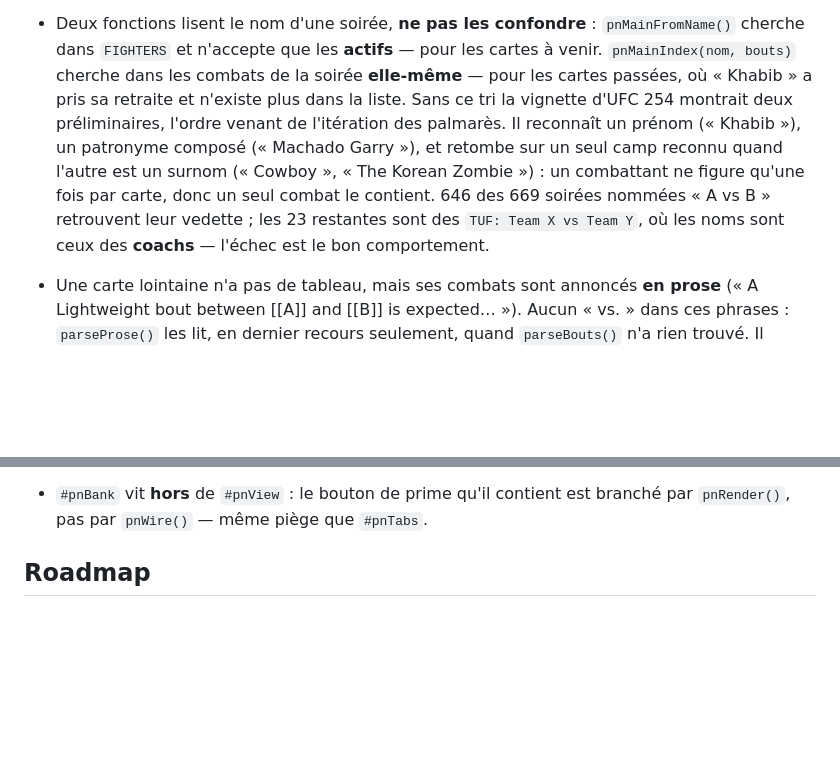
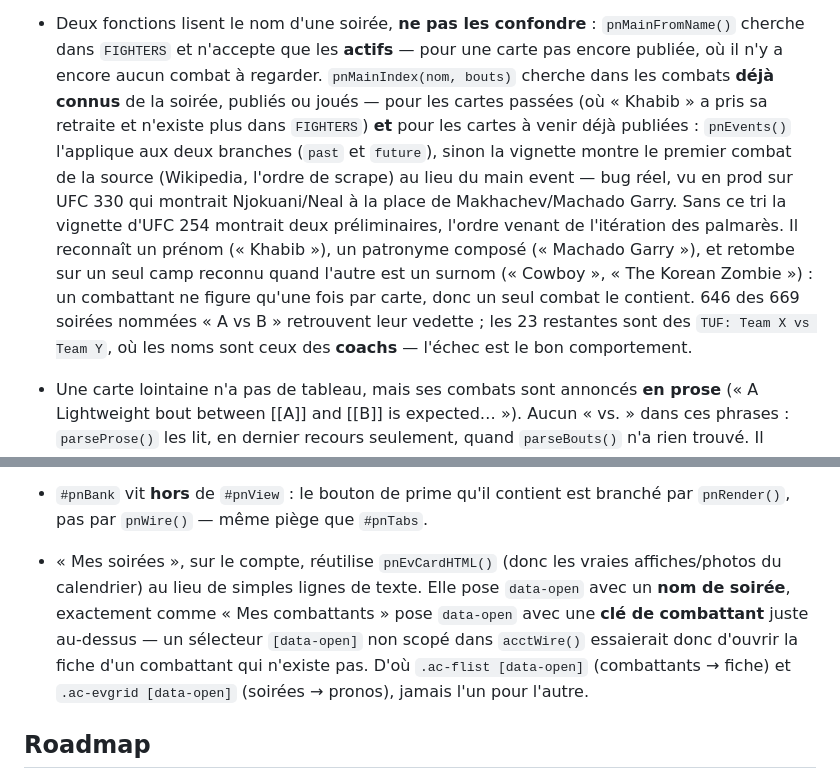
Before and after one commit to gabrielavesque-art/fighter-hub, a Markdown page: CLAUDE.md, 2 parts joined by grey strips. Rendered like a GitHub page; blank space fills up the shorter version.

```diff
--- a/CLAUDE.md
+++ b/CLAUDE.md
@@ -116,15 +117,21 @@ Avant toute modification :
   est marqué `derived` et le signale à l'écran : on infère, on ne l'invente pas.
 - Deux fonctions lisent le nom d'une soirée, **ne pas les confondre** :
   `pnMainFromName()` cherche dans `FIGHTERS` et n'accepte que les **actifs** —
-  pour les cartes à venir. `pnMainIndex(nom, bouts)` cherche dans les combats de
-  la soirée **elle-même** — pour les cartes passées, où « Khabib » a pris sa
-  retraite et n'existe plus dans la liste. Sans ce tri la vignette d'UFC 254
-  montrait deux préliminaires, l'ordre venant de l'itération des palmarès.
-  Il reconnaît un prénom (« Khabib »), un patronyme composé (« Machado Garry »),
-  et retombe sur un seul camp reconnu quand l'autre est un surnom (« Cowboy »,
-  « The Korean Zombie ») : un combattant ne figure qu'une fois par carte, donc
-  un seul combat le contient. 646 des 669 soirées nommées « A vs B » retrouvent
-  leur vedette ; les 23 restantes sont des `TUF: Team X vs Team Y`, où les noms
+  pour une carte pas encore publiée, où il n'y a encore aucun combat à
+  regarder. `pnMainIndex(nom, bouts)` cherche dans les combats **déjà connus**
+  de la soirée, publiés ou joués — pour les cartes passées (où « Khabib » a
+  pris sa retraite et n'existe plus dans `FIGHTERS`) **et** pour les cartes à
+  venir déjà publiées : `pnEvents()` l'applique aux deux branches (`past` et
+  `future`), sinon la vignette montre le premier combat de la source (Wikipedia,
+  l'ordre de scrape) au lieu du main event — bug réel, vu en prod sur UFC 330
+  qui montrait Njokuani/Neal à la place de Makhachev/Machado Garry. Sans ce tri
+  la vignette d'UFC 254 montrait deux préliminaires, l'ordre venant de
+  l'itération des palmarès. Il reconnaît un prénom (« Khabib »), un patronyme
+  composé (« Machado Garry »), et retombe sur un seul camp reconnu quand
+  l'autre est un surnom (« Cowboy », « The Korean Zombie ») : un combattant ne
+  figure qu'une fois par carte, donc un seul combat le contient. 646 des 669
+  soirées nommées « A vs B » retrouvent leur vedette ; les 23 restantes sont
+  des `TUF: Team X vs Team Y`, où les noms
   sont ceux des **coachs** — l'échec est le bon comportement.
 - Une carte lointaine n'a pas de tableau, mais ses combats sont annoncés **en
   prose** (« A Lightweight bout between [[A]] and [[B]] is expected… »). Aucun
@@ -264,6 +271,14 @@ Avant toute modification :
   demandera de repenser le header pour de bon.
 - `#pnBank` vit **hors** de `#pnView` : le bouton de prime qu'il contient est
   branché par `pnRender()`, pas par `pnWire()` — même piège que `#pnTabs`.
+- « Mes soirées », sur le compte, réutilise `pnEvCardHTML()` (donc les vraies
+  affiches/photos du calendrier) au lieu de simples lignes de texte. Elle pose
+  `data-open` avec un **nom de soirée**, exactement comme « Mes combattants »
+  pose `data-open` avec une **clé de combattant** juste au-dessus — un
+  sélecteur `[data-open]` non scopé dans `acctWire()` essaierait donc d'ouvrir
+  la fiche d'un combattant qui n'existe pas. D'où `.ac-flist [data-open]`
+  (combattants → fiche) et `.ac-evgrid [data-open]` (soirées → pronos),
+  jamais l'un pour l'autre.
 
 ## Roadmap
 
```
Also changed, not shown: other parts of CLAUDE.md (+1 -0 lines).
